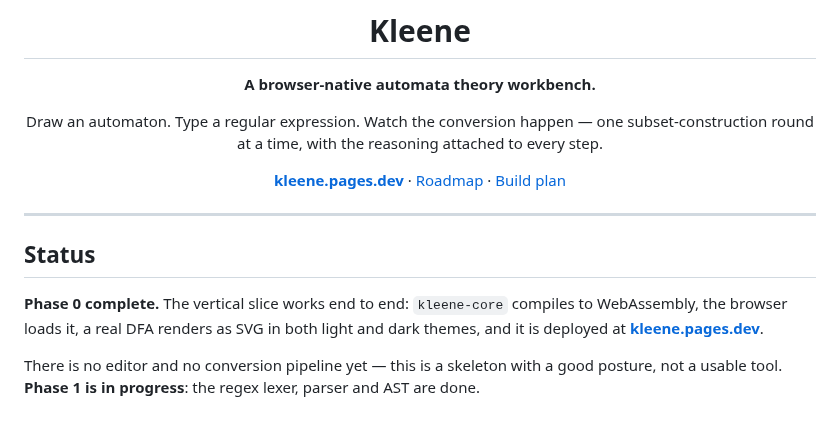
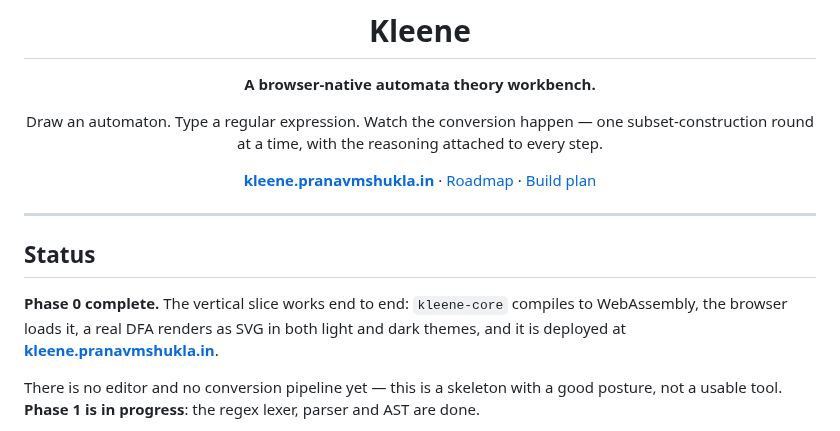
Before and after one commit to PranavShukla2/kleene, a Markdown page: README.md, the part around the change. Drawn GitHub-style.

Commit message:
README: point at the live custom domain
kleene.pranavmshukla.in is serving, with its own certificate.

```diff
--- a/README.md
+++ b/README.md
@@ -7,7 +7,7 @@
 Draw an automaton. Type a regular expression. Watch the conversion happen —
 one subset-construction round at a time, with the reasoning attached to every step.
 
-**[kleene.pages.dev](https://kleene.pages.dev)** · [Roadmap](docs/ROADMAP.md) · [Build plan](docs/plan/README.md)
+**[kleene.pranavmshukla.in](https://kleene.pranavmshukla.in)** · [Roadmap](docs/ROADMAP.md) · [Build plan](docs/plan/README.md)
 
 </div>
 
@@ -17,7 +17,7 @@ one subset-construction round at a time, with the reasoning attached to every st
 
 **Phase 0 complete.** The vertical slice works end to end: `kleene-core` compiles to
 WebAssembly, the browser loads it, a real DFA renders as SVG in both light and dark themes,
-and it is deployed at **[kleene.pages.dev](https://kleene.pages.dev)**.
+and it is deployed at **[kleene.pranavmshukla.in](https://kleene.pranavmshukla.in)**.
 
 There is no editor and no conversion pipeline yet — this is a skeleton with a good posture,
 not a usable tool. **Phase 1 is in progress**: the regex lexer, parser and AST are done.
```
